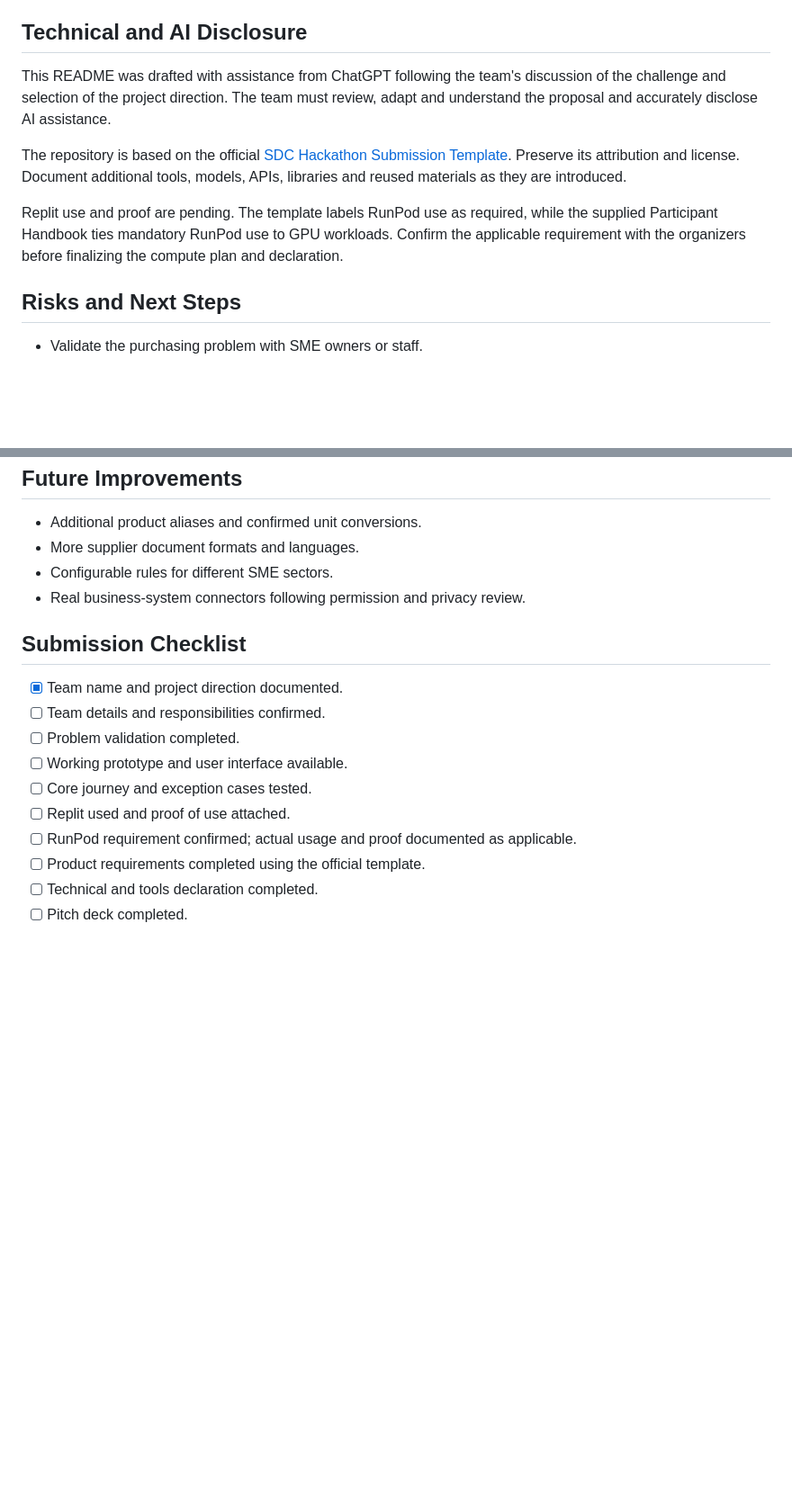
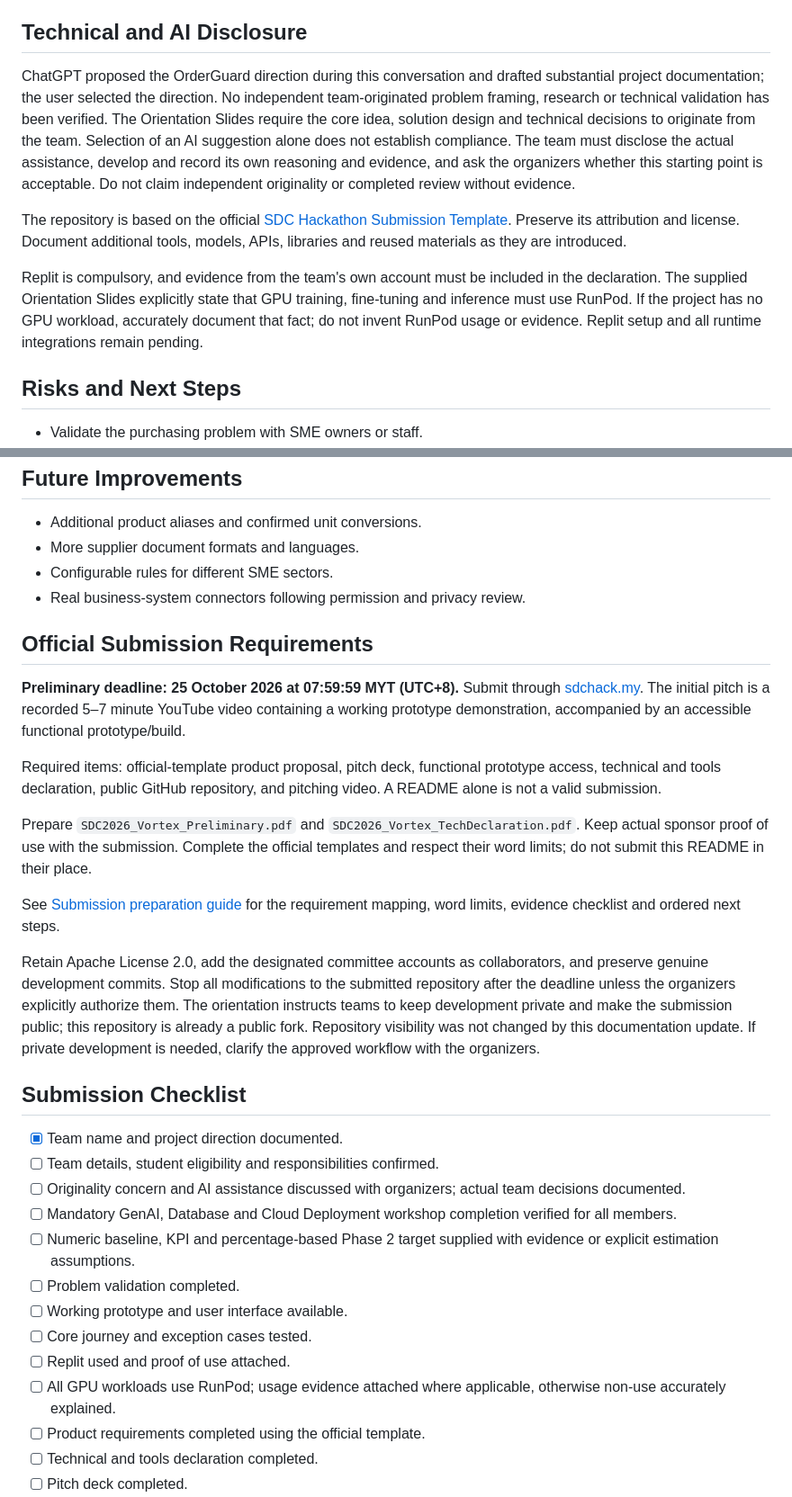
Before and after one commit to Aunyiqi/SDC_Hackathon_Submission_Template, a Markdown page: README.md, 2 parts joined by grey strips. Shown at 90% size. Drawn GitHub-style; blank space fills up the shorter version.

Commit message:
docs: align Vortex README with official orientation and submission requirements

```diff
--- a/README.md
+++ b/README.md
@@ -142,11 +142,11 @@ OrderGuard does not yet have verified run instructions. Setup, environment varia
 
 ## Technical and AI Disclosure
 
-This README was drafted with assistance from ChatGPT following the team's discussion of the challenge and selection of the project direction. The team must review, adapt and understand the proposal and accurately disclose AI assistance.
+ChatGPT proposed the OrderGuard direction during this conversation and drafted substantial project documentation; the user selected the direction. No independent team-originated problem framing, research or technical validation has been verified. The Orientation Slides require the core idea, solution design and technical decisions to originate from the team. Selection of an AI suggestion alone does not establish compliance. The team must disclose the actual assistance, develop and record its own reasoning and evidence, and ask the organizers whether this starting point is acceptable. Do not claim independent originality or completed review without evidence.
 
 The repository is based on the official [SDC Hackathon Submission Template](https://github.com/michaelzhngg/SDC_Hackathon_Submission_Template). Preserve its attribution and license. Document additional tools, models, APIs, libraries and reused materials as they are introduced.
 
-Replit use and proof are pending. The template labels RunPod use as required, while the supplied Participant Handbook ties mandatory RunPod use to GPU workloads. Confirm the applicable requirement with the organizers before finalizing the compute plan and declaration.
+Replit is compulsory, and evidence from the team's own account must be included in the declaration. The supplied Orientation Slides explicitly state that GPU training, fine-tuning and inference must use RunPod. If the project has no GPU workload, accurately document that fact; do not invent RunPod usage or evidence. Replit setup and all runtime integrations remain pending.
 
 ## Risks and Next Steps
 
@@ -165,15 +165,30 @@ Replit use and proof are pending. The template labels RunPod use as required, wh
 - Configurable rules for different SME sectors.
 - Real business-system connectors following permission and privacy review.
 
+## Official Submission Requirements
+
+**Preliminary deadline: 25 October 2026 at 07:59:59 MYT (UTC+8).** Submit through [sdchack.my](https://sdchack.my). The initial pitch is a recorded 5–7 minute YouTube video containing a working prototype demonstration, accompanied by an accessible functional prototype/build.
+
+Required items: official-template product proposal, pitch deck, functional prototype access, technical and tools declaration, public GitHub repository, and pitching video. A README alone is not a valid submission.
+
+Prepare `SDC2026_Vortex_Preliminary.pdf` and `SDC2026_Vortex_TechDeclaration.pdf`. Keep actual sponsor proof of use with the submission. Complete the official templates and respect their word limits; do not submit this README in their place.
+
+See [Submission preparation guide](docs/VORTEX_SUBMISSION_GUIDE.md) for the requirement mapping, word limits, evidence checklist and ordered next steps.
+
+Retain Apache License 2.0, add the designated committee accounts as collaborators, and preserve genuine development commits. Stop all modifications to the submitted repository after the deadline unless the organizers explicitly authorize them. The orientation instructs teams to keep development private and make the submission public; this repository is already a public fork. Repository visibility was not changed by this documentation update. If private development is needed, clarify the approved workflow with the organizers.
+
 ## Submission Checklist
 
 - [x] Team name and project direction documented.
-- [ ] Team details and responsibilities confirmed.
+- [ ] Team details, student eligibility and responsibilities confirmed.
+- [ ] Originality concern and AI assistance discussed with organizers; actual team decisions documented.
+- [ ] Mandatory GenAI, Database and Cloud Deployment workshop completion verified for all members.
+- [ ] Numeric baseline, KPI and percentage-based Phase 2 target supplied with evidence or explicit estimation assumptions.
 - [ ] Problem validation completed.
 - [ ] Working prototype and user interface available.
 - [ ] Core journey and exception cases tested.
 - [ ] Replit used and proof of use attached.
-- [ ] RunPod requirement confirmed; actual usage and proof documented as applicable.
+- [ ] All GPU workloads use RunPod; usage evidence attached where applicable, otherwise non-use accurately explained.
 - [ ] Product requirements completed using the official template.
 - [ ] Technical and tools declaration completed.
 - [ ] Pitch deck completed.
```
